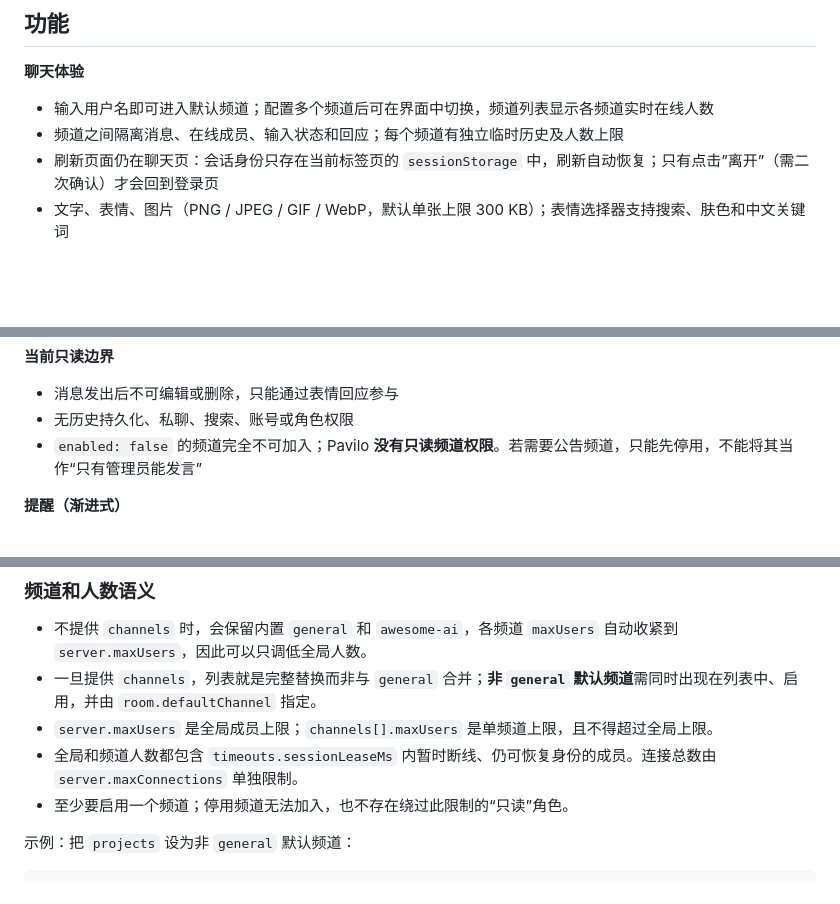
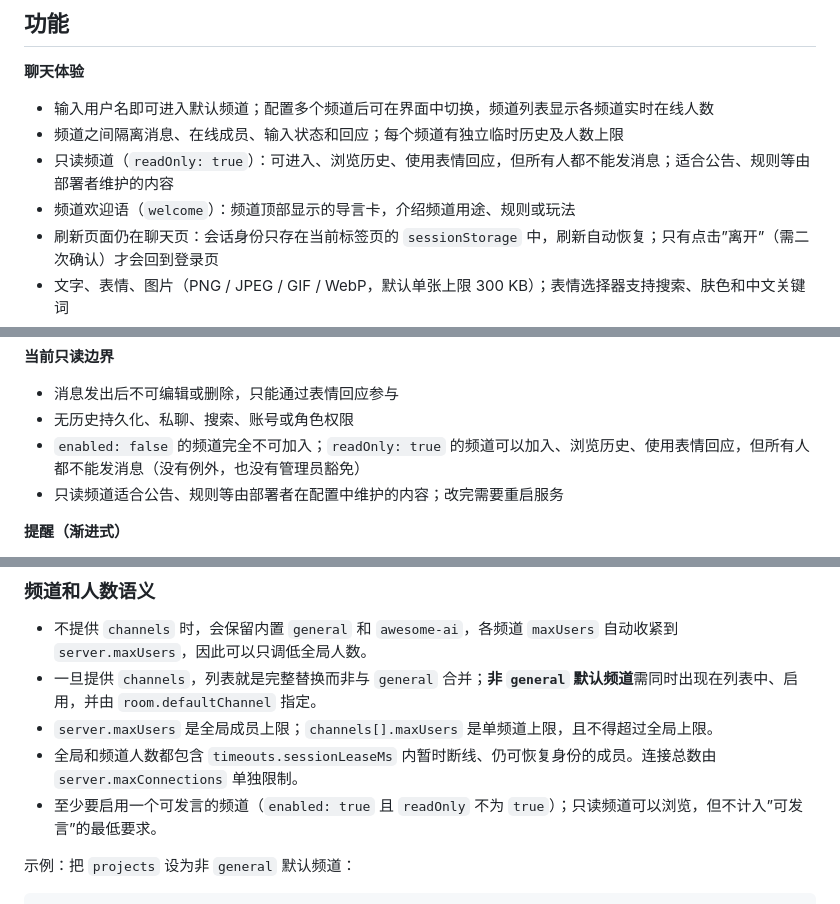
Before and after one commit to 111pointer111/Pavilo, a Markdown page: README.md, 3 parts joined by grey strips. GitHub-like rendering; blank space fills up the shorter version.

Commit message:
docs: 更新 README，添加只读频道与欢迎语说明
- 功能列表新增只读频道与频道欢迎语介绍
- 只读边界章节更新，说明 readOnly 字段的语义
- 频道和人数语义章节更新，明确至少需要一个可发言频道

```diff
--- a/README.md
+++ b/README.md
@@ -24,6 +24,8 @@ Pavilo（**Pavilion + Local**）是一个浏览器即用、默认临时、可以
 
 - 输入用户名即可进入默认频道；配置多个频道后可在界面中切换，频道列表显示各频道实时在线人数
 - 频道之间隔离消息、在线成员、输入状态和回应；每个频道有独立临时历史及人数上限
+- 只读频道（`readOnly: true`）：可进入、浏览历史、使用表情回应，但所有人都不能发消息；适合公告、规则等由部署者维护的内容
+- 频道欢迎语（`welcome`）：频道顶部显示的导言卡，介绍频道用途、规则或玩法
 - 刷新页面仍在聊天页：会话身份只存在当前标签页的 `sessionStorage` 中，刷新自动恢复；只有点击”离开”（需二次确认）才会回到登录页
 - 文字、表情、图片（PNG / JPEG / GIF / WebP，默认单张上限 300 KB）；表情选择器支持搜索、肤色和中文关键词
 - 回复消息，每条消息显示精确到秒的发送时间
@@ -57,7 +59,8 @@ Pavilo（**Pavilion + Local**）是一个浏览器即用、默认临时、可以
 
 - 消息发出后不可编辑或删除，只能通过表情回应参与
 - 无历史持久化、私聊、搜索、账号或角色权限
-- `enabled: false` 的频道完全不可加入；Pavilo **没有只读频道权限**。若需要公告频道，只能先停用，不能将其当作“只有管理员能发言”
+- `enabled: false` 的频道完全不可加入；`readOnly: true` 的频道可以加入、浏览历史、使用表情回应，但所有人都不能发消息（没有例外，也没有管理员豁免）
+- 只读频道适合公告、规则等由部署者在配置中维护的内容；改完需要重启服务
 
 **提醒（渐进式）**
 
@@ -123,7 +126,7 @@ PAVILO_CONFIG=/etc/pavilo/config.yaml npm start
 - 一旦提供 `channels`，列表就是完整替换而非与 `general` 合并；**非 `general` 默认频道**需同时出现在列表中、启用，并由 `room.defaultChannel` 指定。
 - `server.maxUsers` 是全局成员上限；`channels[].maxUsers` 是单频道上限，且不得超过全局上限。
 - 全局和频道人数都包含 `timeouts.sessionLeaseMs` 内暂时断线、仍可恢复身份的成员。连接总数由 `server.maxConnections` 单独限制。
-- 至少要启用一个频道；停用频道无法加入，也不存在绕过此限制的“只读”角色。
+- 至少要启用一个可发言的频道（`enabled: true` 且 `readOnly` 不为 `true`）；只读频道可以浏览，但不计入”可发言”的最低要求。
 
 示例：把 `projects` 设为非 `general` 默认频道：
 
```
